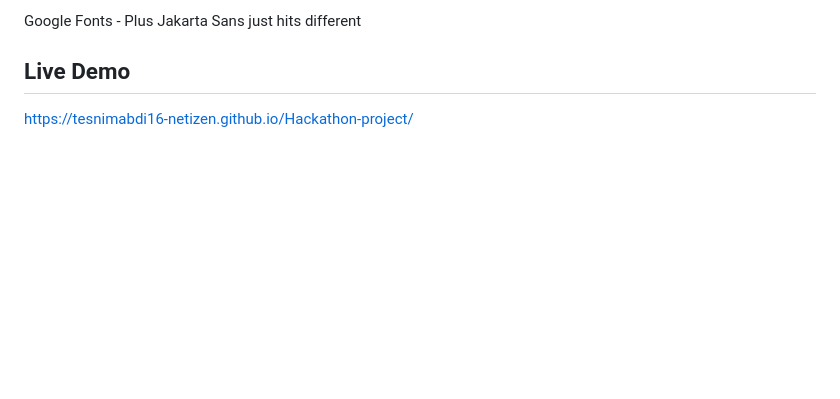
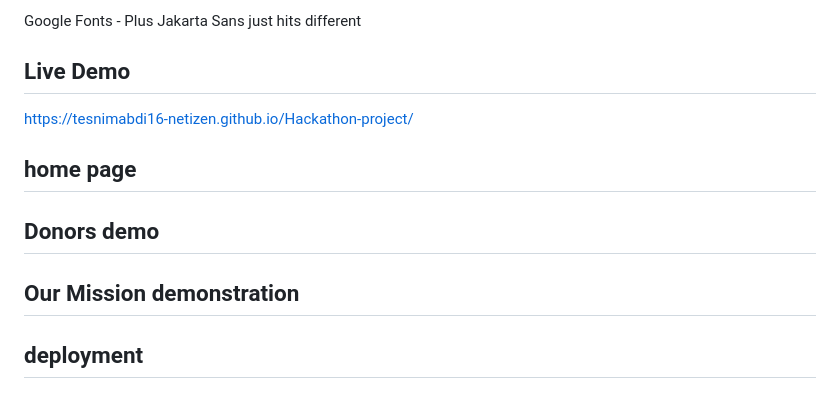
Before and after one commit to tesnimabdi16-netizen/Hackathon-project, a Markdown page: README.md, the part around the change. Drawn GitHub-style; blank space fills up the shorter version.

Commit message:
Add new sections to README for demo and mission

```diff
--- a/README.md
+++ b/README.md
@@ -120,3 +120,9 @@ Google Fonts - Plus Jakarta Sans just hits different
 
 ## Live Demo
 https://tesnimabdi16-netizen.github.io/Hackathon-project/
+
+## home page
+## Donors demo
+## Our Mission demonstration
+
+## deployment
```
